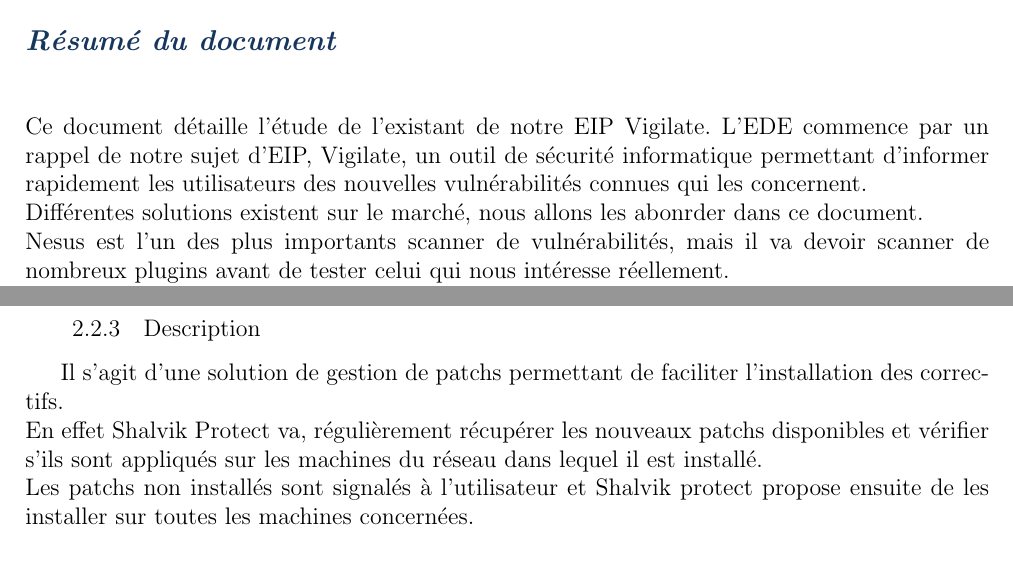
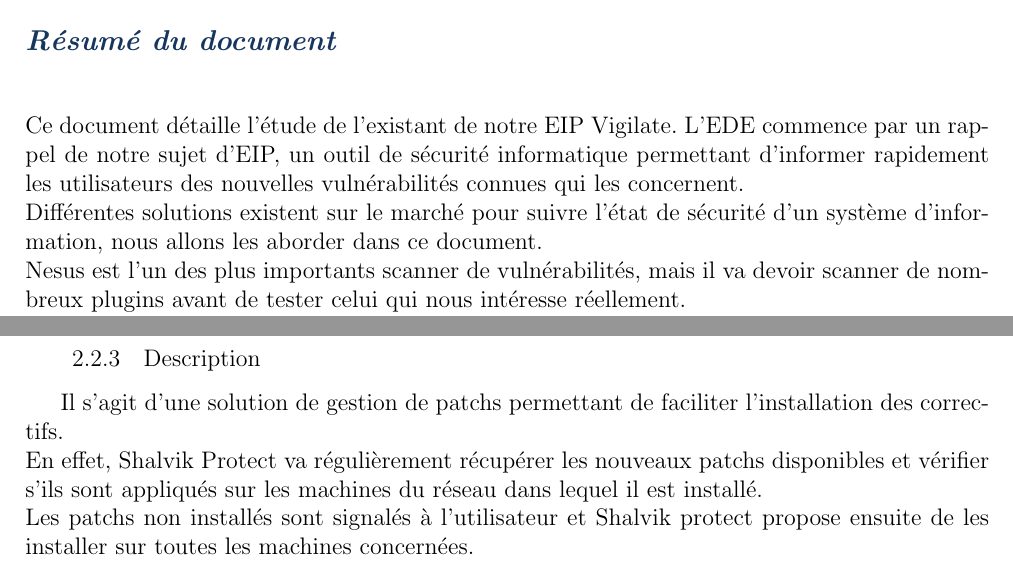
Before and after one commit to vigilate/labeip, a LaTeX thesis (documents/ede/2017_EDE_vigilate.tex, which reads documents/ede/resume.tex, documents/ede/shalvik.tex): two parts of pages 2 and 10 of 18, joined at a grey line, cut so that both start at the same text. Compiled offline with pdfLaTeX.

Commit message:
Fix ponctuation apres relecture

```diff
--- a/documents/ede/resume.tex
+++ b/documents/ede/resume.tex
@@ -1,5 +1,5 @@
-Ce document détaille l'étude de l'existant de notre EIP Vigilate. L'EDE commence par un rappel de notre sujet d'EIP, Vigilate, un outil de sécurité informatique permettant d'informer rapidement les utilisateurs des nouvelles vulnérabilités connues qui les concernent.\\
-Différentes solutions existent sur le marché, nous allons les abonrder dans ce document.\\
+Ce document détaille l'étude de l'existant de notre EIP Vigilate. L'EDE commence par un rappel de notre sujet d'EIP, un outil de sécurité informatique permettant d'informer rapidement les utilisateurs des nouvelles vulnérabilités connues qui les concernent.\\
+Différentes solutions existent sur le marché pour suivre l'état de sécurité d'un système d'information, nous allons les aborder dans ce document.\\
 Nesus est l’un des plus importants scanner de vulnérabilités, mais il va devoir scanner de nombreux plugins avant de tester celui qui nous intéresse réellement.\\
 Shalvik Protect quant à lui, va servir à installer les corrections proposées par les éditeurs des programmes vulnérables, mais ne peut que détecter l’absence de ces correctifs et pas la réelle présence d’une vulnérabilité.\\
 Le CERT/CSIRT n’est pas un programme, mais un groupe de personnes dédié à la sécurité dans une entreprise, il va prendre en compte toutes les étapes pour avoir un système d’information sécurisé.\\
--- a/documents/ede/shalvik.tex
+++ b/documents/ede/shalvik.tex
@@ -11,7 +11,7 @@
 
 \subsection{Description}
 Il s'agit d'une solution de gestion de patchs permettant de faciliter l’installation des correctifs.\\
-En effet Shalvik Protect va, régulièrement récupérer les nouveaux patchs disponibles et vérifier s'ils sont appliqués sur les machines du réseau dans lequel il est installé.\\
+En effet, Shalvik Protect va régulièrement récupérer les nouveaux patchs disponibles et vérifier s'ils sont appliqués sur les machines du réseau dans lequel il est installé.\\
 Les patchs  non installés sont signalés à l’utilisateur et Shalvik protect propose ensuite de les installer sur toutes les machines concernées.\\
 
 
```
Also changed, not shown: documents/ede/xmco.tex (+1 -1 lines), documents/ede/2017_EDE_vigilate.pdf.
